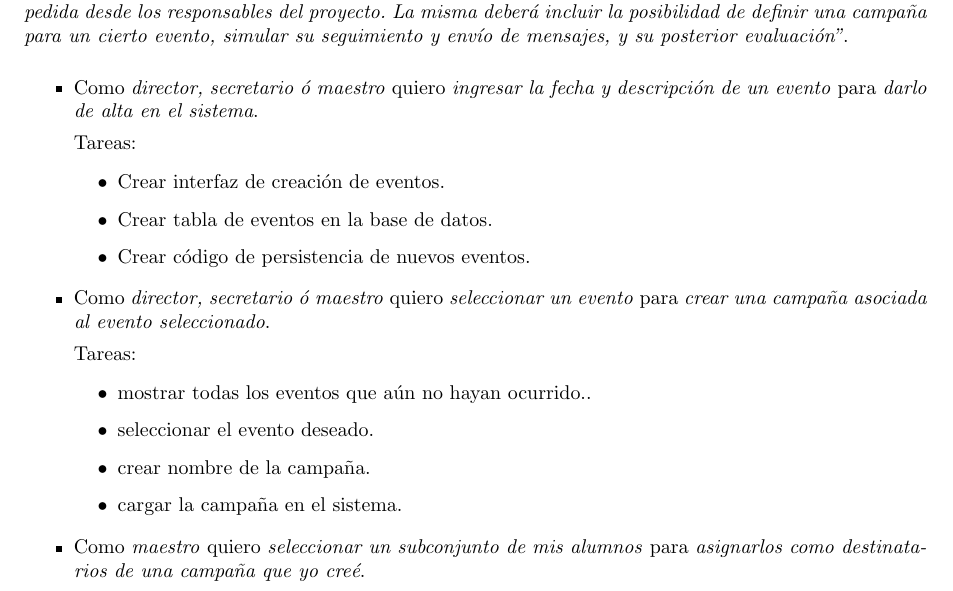
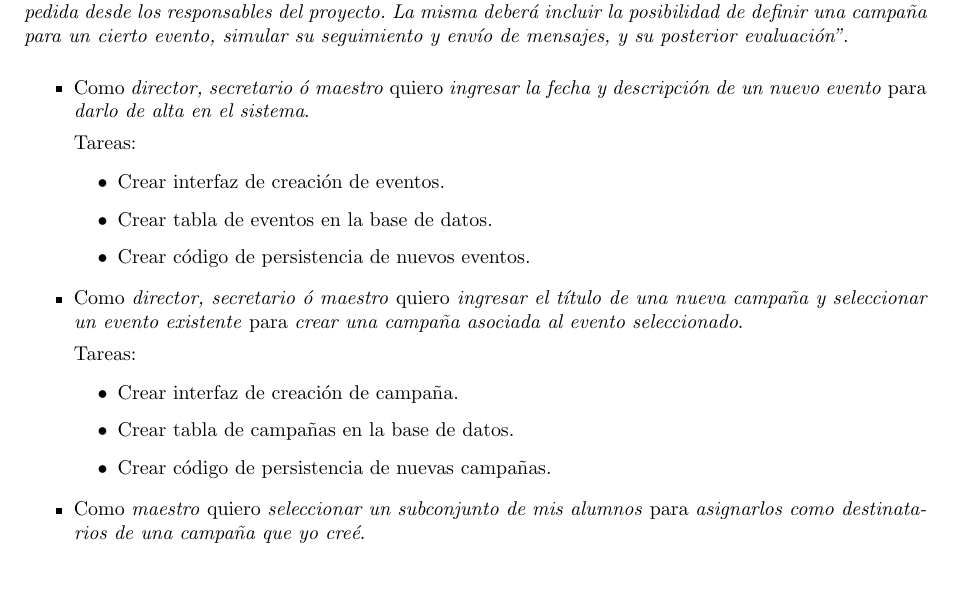
Before and after one commit to LeandroLovisolo/ISW2-TP1, a LaTeX document (tex/informe.tex): part of page 3 of 4, cut so that both start at the same text. Compiled offline with pdfLaTeX.

Commit message:
Tareas de creación de campaña

```diff
--- a/tex/informe.tex
+++ b/tex/informe.tex
@@ -301,7 +301,7 @@ Recordamos los requerimientos de la demo: \emph{``Se presentará una demo requir
 
 \begin{stories}
   \story{director, secretario ó maestro}
-        {ingresar la fecha y descripción de un evento}
+        {ingresar la fecha y descripción de un nuevo evento}
         {darlo de alta en el sistema}
 
   \begin{tasks}
@@ -311,14 +311,13 @@ Recordamos los requerimientos de la demo: \emph{``Se presentará una demo requir
   \end{tasks}
 
   \story{director, secretario ó maestro}
-        {seleccionar un evento}
+        {ingresar el título de una nueva campaña y seleccionar un evento existente}
         {crear una campaña asociada al evento seleccionado}
 
   \begin{tasks}
-    \task{mostrar todas los eventos que aún no hayan ocurrido.}
-    \task{seleccionar el evento deseado}
-    \task{crear nombre de la campaña}
-    \task{cargar la campaña en el sistema}
+    \task{Crear interfaz de creación de campaña}
+    \task{Crear tabla de campañas en la base de datos}
+    \task{Crear código de persistencia de nuevas campañas}
   \end{tasks}
 
   \story{maestro}
```
